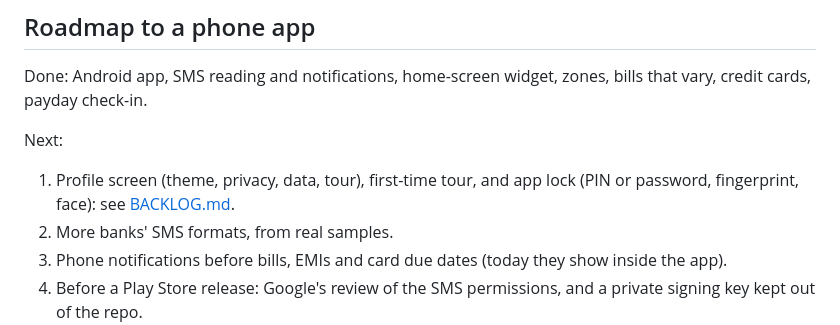
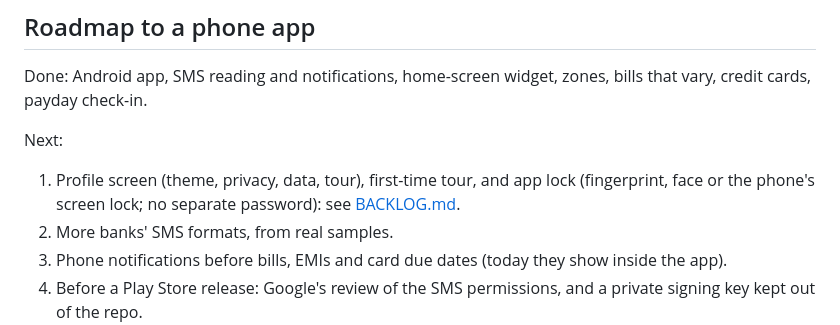
Before and after one commit to Saurabh-4K/Terrform_studies_2024, a Markdown page: salary-runway-app/README.md, the part around the change. GitHub-like rendering.

```diff
--- a/salary-runway-app/README.md
+++ b/salary-runway-app/README.md
@@ -176,7 +176,7 @@ npm test
 Done: Android app, SMS reading and notifications, home-screen widget, zones, bills that vary, credit cards, payday check-in.
 
 Next:
-1. Profile screen (theme, privacy, data, tour), first-time tour, and app lock (PIN or password, fingerprint, face): see [BACKLOG.md](BACKLOG.md).
+1. Profile screen (theme, privacy, data, tour), first-time tour, and app lock (fingerprint, face or the phone's screen lock; no separate password): see [BACKLOG.md](BACKLOG.md).
 2. More banks' SMS formats, from real samples.
 3. Phone notifications before bills, EMIs and card due dates (today they show inside the app).
 4. Before a Play Store release: Google's review of the SMS permissions, and a private signing key kept out of the repo.
```
Also changed, not shown: salary-runway-app/BACKLOG.md (+8 -7 lines).
